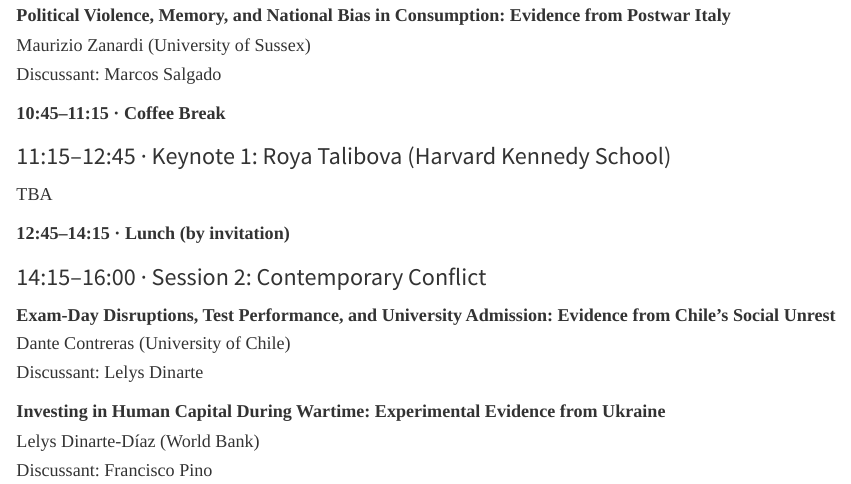
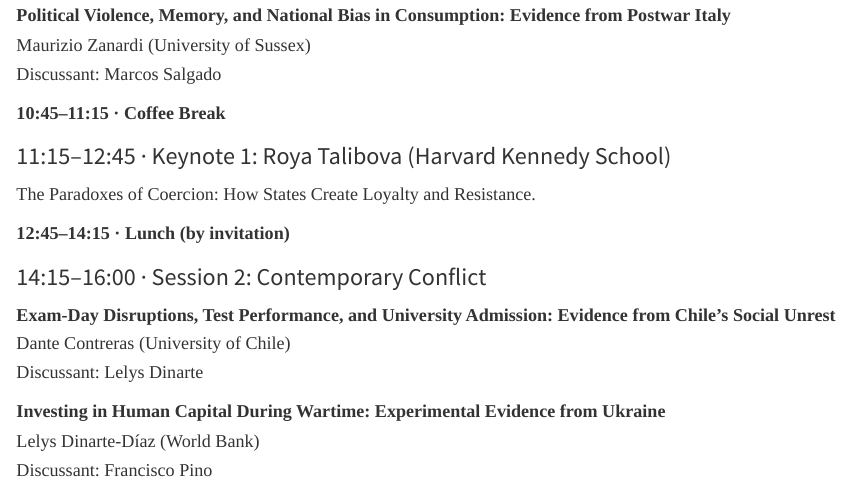
Before and after one commit to feneconworkshop/workshop-website, a Quarto document (programme.qmd): the page in a window 1100 px wide, from 760 px down. Rendered offline with R 4.5, knitr and Pandoc in place of Quarto, with nearby package versions.

Commit message:
Add Roya Talibova keynote title to program

```diff
--- a/programme.qmd
+++ b/programme.qmd
@@ -37,7 +37,7 @@ Discussant: Marcos Salgado
 
 ### 11:15–12:45 · Keynote 1: Roya Talibova (Harvard Kennedy School)
 
-TBA
+The Paradoxes of Coercion: How States Create Loyalty and Resistance.
 
 **12:45–14:15 · Lunch (by invitation)**
 
```
Also changed, not shown: docs/search.json, 1 other file.
